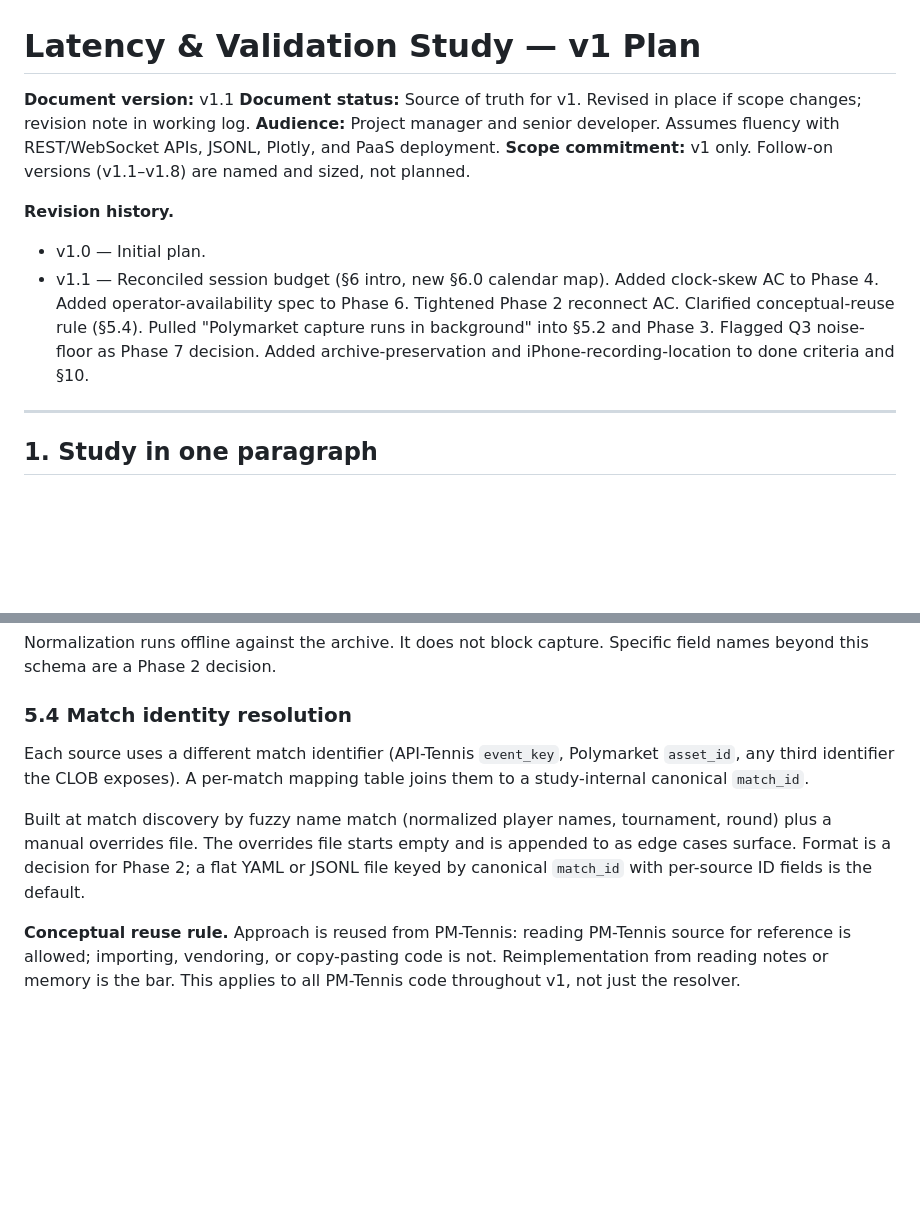
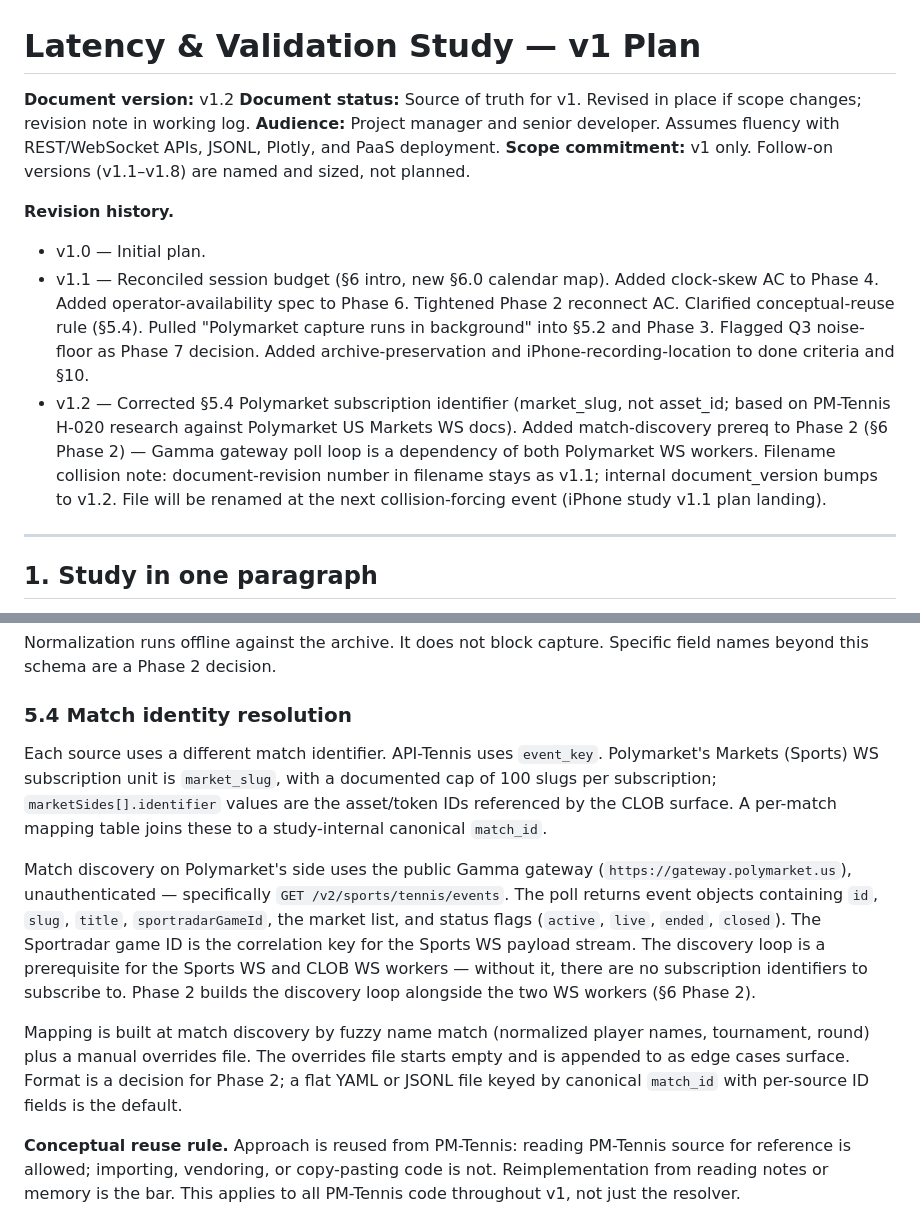
Before and after one commit to peterlitton/latency-validation, a Markdown page: plan/Latency_Validation_Study_v1.1_Plan.md, 2 parts joined by grey strips. Drawn GitHub-style; blank space fills up the shorter version.

```diff
--- a/plan/Latency_Validation_Study_v1.1_Plan.md
+++ b/plan/Latency_Validation_Study_v1.1_Plan.md
@@ -1,6 +1,6 @@
 # Latency & Validation Study — v1 Plan
 
-**Document version:** v1.1
+**Document version:** v1.2
 **Document status:** Source of truth for v1. Revised in place if scope changes; revision note in working log.
 **Audience:** Project manager and senior developer. Assumes fluency with REST/WebSocket APIs, JSONL, Plotly, and PaaS deployment.
 **Scope commitment:** v1 only. Follow-on versions (v1.1–v1.8) are named and sized, not planned.
@@ -8,6 +8,7 @@
 **Revision history.**
 - v1.0 — Initial plan.
 - v1.1 — Reconciled session budget (§6 intro, new §6.0 calendar map). Added clock-skew AC to Phase 4. Added operator-availability spec to Phase 6. Tightened Phase 2 reconnect AC. Clarified conceptual-reuse rule (§5.4). Pulled "Polymarket capture runs in background" into §5.2 and Phase 3. Flagged Q3 noise-floor as Phase 7 decision. Added archive-preservation and iPhone-recording-location to done criteria and §10.
+- v1.2 — Corrected §5.4 Polymarket subscription identifier (market_slug, not asset_id; based on PM-Tennis H-020 research against Polymarket US Markets WS docs). Added match-discovery prereq to Phase 2 (§6 Phase 2) — Gamma gateway poll loop is a dependency of both Polymarket WS workers. Filename collision note: document-revision number in filename stays as v1.1; internal document_version bumps to v1.2. File will be renamed at the next collision-forcing event (iPhone study v1.1 plan landing).
 
 ---
 
@@ -97,9 +99,11 @@ Normalization runs offline against the archive. It does not block capture. Speci
 
 ### 5.4 Match identity resolution
 
-Each source uses a different match identifier (API-Tennis `event_key`, Polymarket `asset_id`, any third identifier the CLOB exposes). A per-match mapping table joins them to a study-internal canonical `match_id`.
+Each source uses a different match identifier. API-Tennis uses `event_key`. Polymarket's Markets (Sports) WS subscription unit is `market_slug`, with a documented cap of 100 slugs per subscription; `marketSides[].identifier` values are the asset/token IDs referenced by the CLOB surface. A per-match mapping table joins these to a study-internal canonical `match_id`.
 
-Built at match discovery by fuzzy name match (normalized player names, tournament, round) plus a manual overrides file. The overrides file starts empty and is appended to as edge cases surface. Format is a decision for Phase 2; a flat YAML or JSONL file keyed by canonical `match_id` with per-source ID fields is the default.
+Match discovery on Polymarket's side uses the public Gamma gateway (`https://gateway.polymarket.us`), unauthenticated — specifically `GET /v2/sports/tennis/events`. The poll returns event objects containing `id`, `slug`, `title`, `sportradarGameId`, the market list, and status flags (`active`, `live`, `ended`, `closed`). The Sportradar game ID is the correlation key for the Sports WS payload stream. The discovery loop is a prerequisite for the Sports WS and CLOB WS workers — without it, there are no subscription identifiers to subscribe to. Phase 2 builds the discovery loop alongside the two WS workers (§6 Phase 2).
+
+Mapping is built at match discovery by fuzzy name match (normalized player names, tournament, round) plus a manual overrides file. The overrides file starts empty and is appended to as edge cases surface. Format is a decision for Phase 2; a flat YAML or JSONL file keyed by canonical `match_id` with per-source ID fields is the default.
 
 **Conceptual reuse rule.** Approach is reused from PM-Tennis: reading PM-Tennis source for reference is allowed; importing, vendoring, or copy-pasting code is not. Reimplementation from reading notes or memory is the bar. This applies to all PM-Tennis code throughout v1, not just the resolver.
 
```
Also changed, not shown: other parts of plan/Latency_Validation_Study_v1.1_Plan.md (+17 -14 lines).
